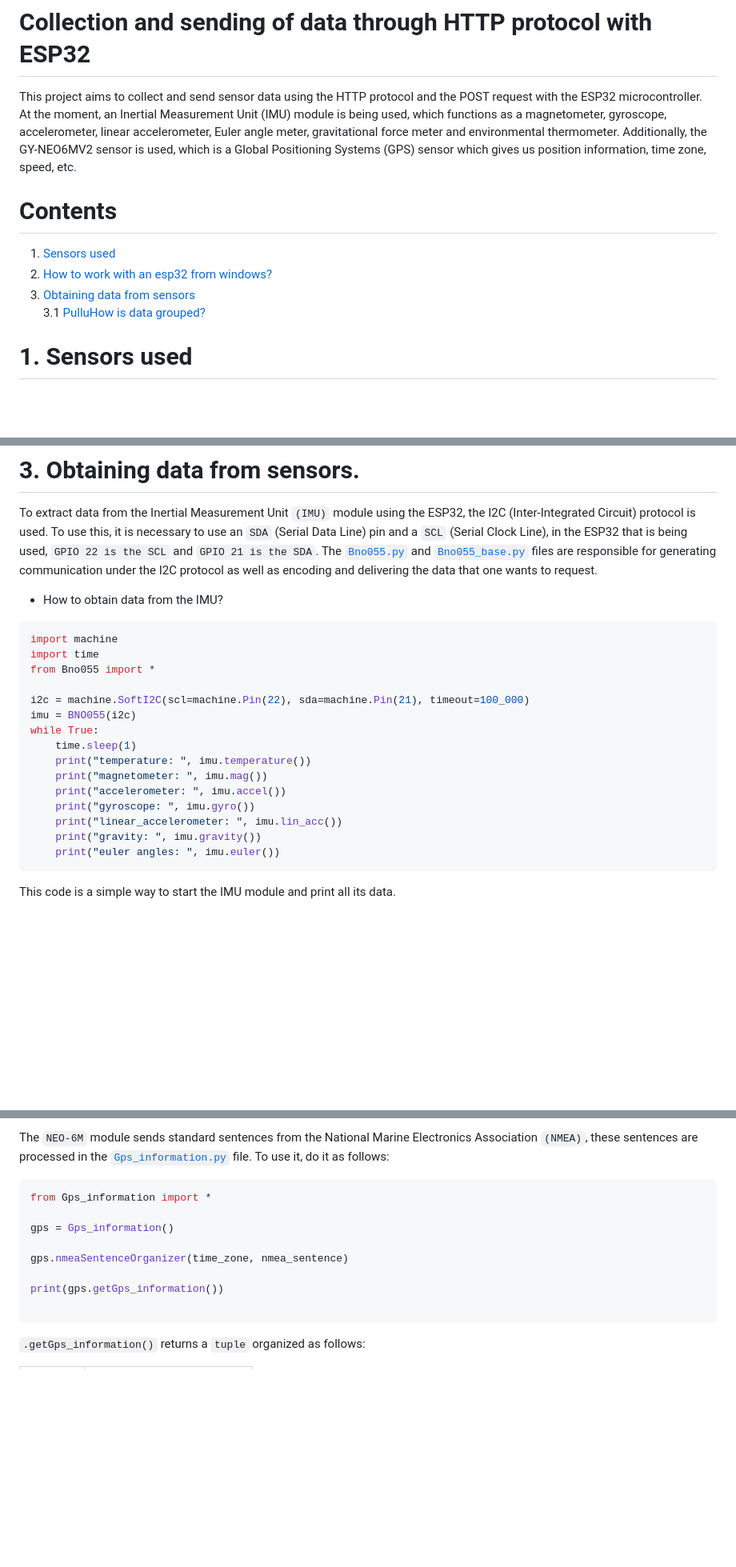
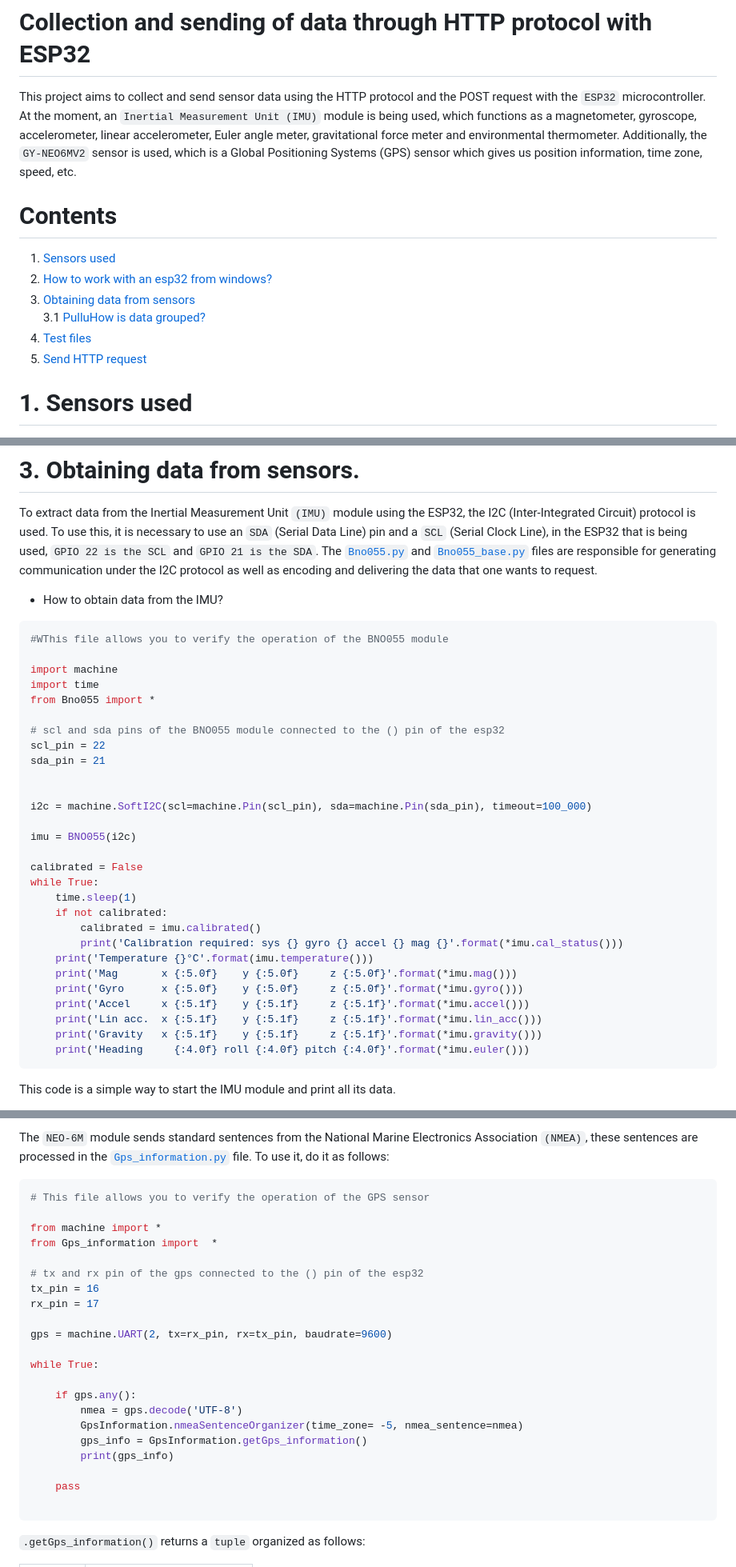
Before and after one commit to CAS-UD/Safe-Anti-Drunk-Driving-System-For-Motorcycles, a Markdown page: README.md, 3 parts joined by grey strips. Shown at 80% size. Drawn GitHub-style; blank space fills up the shorter version.

````diff
--- a/README.md
+++ b/README.md
@@ -1,15 +1,15 @@
 # Collection and sending of data through HTTP protocol with ESP32
 
-This project aims to collect and send sensor data using the HTTP protocol and the POST request with the ESP32 microcontroller. At the moment, an Inertial Measurement Unit (IMU) module is being used, which functions as a magnetometer, gyroscope, accelerometer, linear accelerometer, Euler angle meter, gravitational force meter and environmental thermometer. Additionally, the GY-NEO6MV2 sensor is used, which is a Global Positioning Systems (GPS) sensor which gives us position information, time zone, speed, etc.
+This project aims to collect and send sensor data using the HTTP protocol and the POST request with the `ESP32` microcontroller. At the moment, an `Inertial Measurement Unit (IMU)` module is being used, which functions as a magnetometer, gyroscope, accelerometer, linear accelerometer, Euler angle meter, gravitational force meter and environmental thermometer. Additionally, the `GY-NEO6MV2` sensor is used, which is a Global Positioning Systems (GPS) sensor which gives us position information, time zone, speed, etc.
 
 # Contents
 
 1. [Sensors used](./README.md#1-sensors-used)
- 2. [How to work with an esp32 from windows?](./README.md#2-how-to-work-with-an-esp32-from-windows)
- 3. [Obtaining data from sensors](./README.md#3-obtaining-data-from-sensors)
+2. [How to work with an esp32 from windows?](./README.md#2-how-to-work-with-an-esp32-from-windows)
+3. [Obtaining data from sensors](./README.md#3-obtaining-data-from-sensors)
   3.1 [PulluHow is data grouped?](./README.md#31-how-is-data-grouped)
-
-
+4. [Test files](./README.md#4-test-files)
+5. [Send HTTP request](./README.md#5-send-http-request)
 
 # 1. Sensors used
 
@@ -84,21 +84,34 @@ To extract data from the Inertial Measurement Unit `(IMU)` module using the ESP3
 
 - How to obtain data from the IMU?
 ```bash
+#WThis file allows you to verify the operation of the BNO055 module
+
 import machine
 import time
 from Bno055 import *
 
-i2c = machine.SoftI2C(scl=machine.Pin(22), sda=machine.Pin(21), timeout=100_000)
+# scl and sda pins of the BNO055 module connected to the () pin of the esp32
+scl_pin = 22
+sda_pin = 21
+
+
+i2c = machine.SoftI2C(scl=machine.Pin(scl_pin), sda=machine.Pin(sda_pin), timeout=100_000)
+
 imu = BNO055(i2c)
+
+calibrated = False
 while True:
     time.sleep(1)
-    print("temperature: ", imu.temperature())
-    print("magnetometer: ", imu.mag())
-    print("accelerometer: ", imu.accel())
-    print("gyroscope: ", imu.gyro())
-    print("linear_accelerometer: ", imu.lin_acc())
-    print("gravity: ", imu.gravity())
-    print("euler angles: ", imu.euler())
+    if not calibrated:
+        calibrated = imu.calibrated()
+        print('Calibration required: sys {} gyro {} accel {} mag {}'.format(*imu.cal_status()))
+    print('Temperature {}°C'.format(imu.temperature()))
+    print('Mag       x {:5.0f}    y {:5.0f}     z {:5.0f}'.format(*imu.mag()))
+    print('Gyro      x {:5.0f}    y {:5.0f}     z {:5.0f}'.format(*imu.gyro()))
+    print('Accel     x {:5.1f}    y {:5.1f}     z {:5.1f}'.format(*imu.accel()))
+    print('Lin acc.  x {:5.1f}    y {:5.1f}     z {:5.1f}'.format(*imu.lin_acc()))
+    print('Gravity   x {:5.1f}    y {:5.1f}     z {:5.1f}'.format(*imu.gravity()))
+    print('Heading     {:4.0f} roll {:4.0f} pitch {:4.0f}'.format(*imu.euler()))
 ```
 This code is a simple way to start the IMU module and print all its data.
 
@@ -133,13 +146,26 @@ Once the IMU module is started, the following functions can be used:
 The `NEO-6M` module sends standard sentences from the National Marine Electronics Association `(NMEA)`, these sentences are processed in the [`Gps_information.py`](./Gps_information.py) file. To use it, do it as follows:
 
 ```bash
-from Gps_information import *
+# This file allows you to verify the operation of the GPS sensor
 
-gps = Gps_information()
+from machine import *
+from Gps_information import  *
 
-gps.nmeaSentenceOrganizer(time_zone, nmea_sentence)
+# tx and rx pin of the gps connected to the () pin of the esp32
+tx_pin = 16
+rx_pin = 17
 
-print(gps.getGps_information())
+gps = machine.UART(2, tx=rx_pin, rx=tx_pin, baudrate=9600)
+
+while True:
+
+    if gps.any():
+        nmea = gps.decode('UTF-8')
+        GpsInformation.nmeaSentenceOrganizer(time_zone= -5, nmea_sentence=nmea)
+        gps_info = GpsInformation.getGps_information()
+        print(gps_info)
+
+    pass
 
 ```
 `.getGps_information()` returns a `tuple` organized as follows:
````
Also changed, not shown: other parts of README.md (+42 -0 lines).
